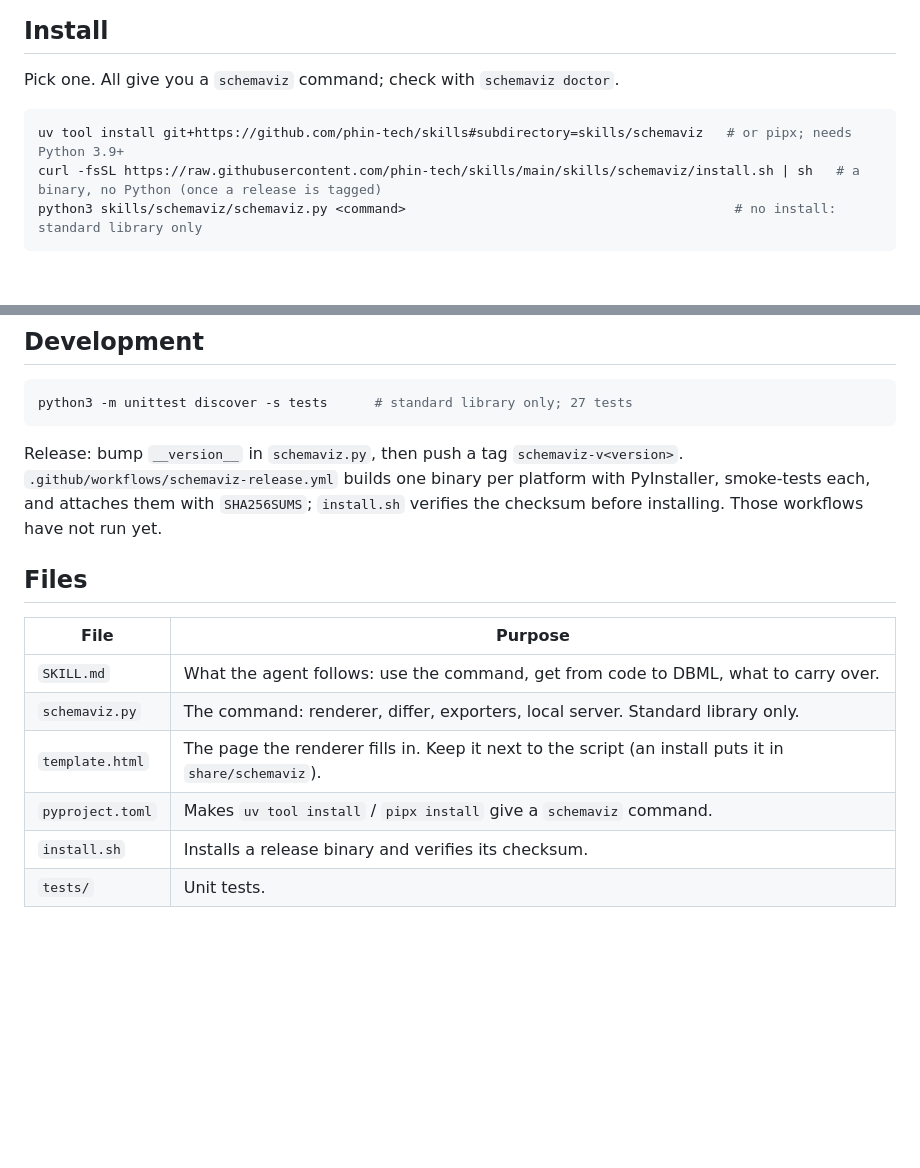
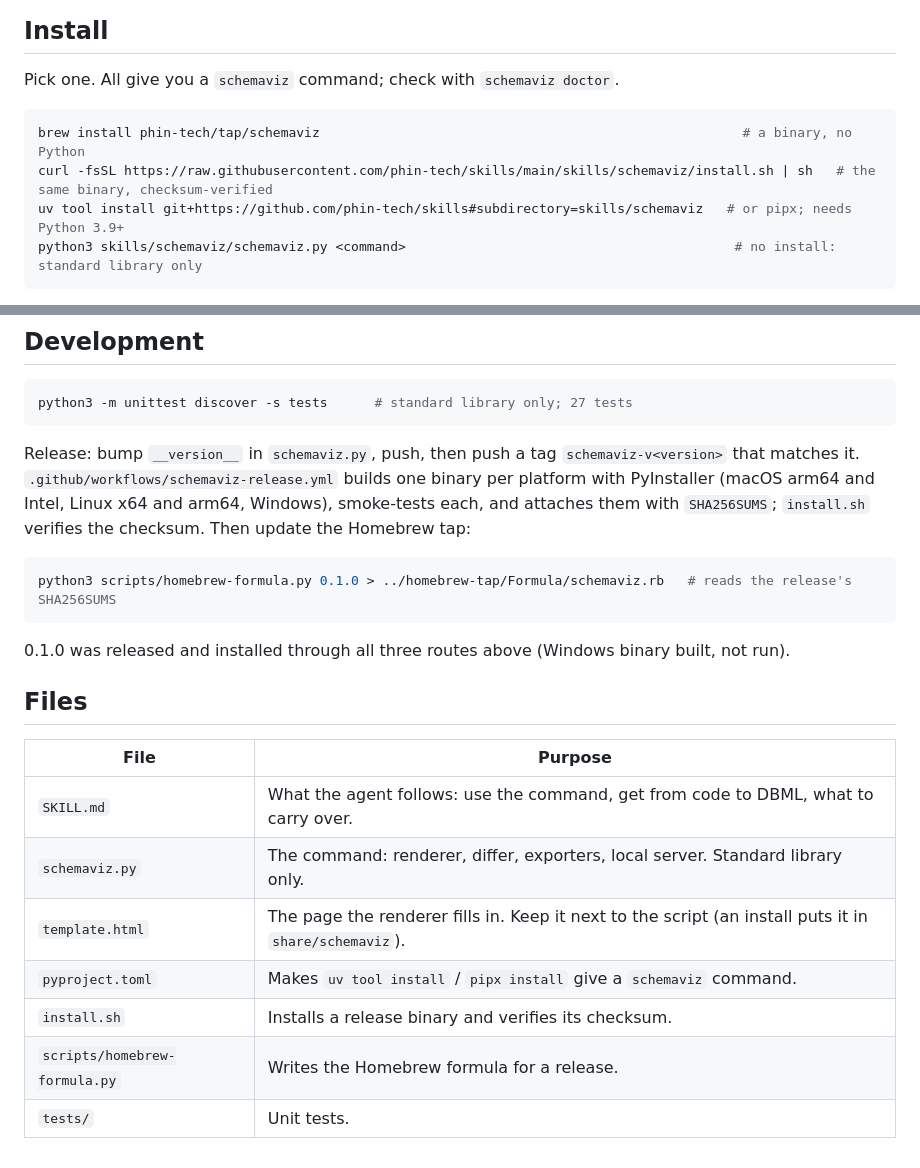
Before and after one commit to phin-tech/schemaviz, a Markdown page: README.md, 2 parts joined by grey strips. Drawn GitHub-style; blank space fills up the shorter version.

Commit message:
schemaviz: document brew install and the release steps
Co-Authored-By: Claude Sonnet 5.5 <noreply@anthropic.com>

````diff
--- a/README.md
+++ b/README.md
@@ -11,8 +11,9 @@ SQLAlchemy, Django, SQL dumps, dbt projects and live databases; for anything els
 Pick one. All give you a `schemaviz` command; check with `schemaviz doctor`.
 
 ```bash
+brew install phin-tech/tap/schemaviz                                                      # a binary, no Python
+curl -fsSL https://raw.githubusercontent.com/phin-tech/skills/main/skills/schemaviz/install.sh | sh   # the same binary, checksum-verified
 uv tool install git+https://github.com/phin-tech/skills#subdirectory=skills/schemaviz   # or pipx; needs Python 3.9+
-curl -fsSL https://raw.githubusercontent.com/phin-tech/skills/main/skills/schemaviz/install.sh | sh   # a binary, no Python (once a release is tagged)
 python3 skills/schemaviz/schemaviz.py <command>                                          # no install: standard library only
 ```
 
@@ -83,9 +84,16 @@ a table of column changes per table, and a Mermaid diagram that GitHub renders),
 python3 -m unittest discover -s tests      # standard library only; 27 tests
 ```
 
-Release: bump `__version__` in `schemaviz.py`, then push a tag `schemaviz-v<version>`. `.github/workflows/schemaviz-release.yml`
-builds one binary per platform with PyInstaller, smoke-tests each, and attaches them with `SHA256SUMS`;
-`install.sh` verifies the checksum before installing. Those workflows have not run yet.
+Release: bump `__version__` in `schemaviz.py`, push, then push a tag `schemaviz-v<version>` that matches it.
+`.github/workflows/schemaviz-release.yml` builds one binary per platform with PyInstaller (macOS arm64 and Intel, Linux
+x64 and arm64, Windows), smoke-tests each, and attaches them with `SHA256SUMS`; `install.sh` verifies the checksum.
+Then update the Homebrew tap:
+
+```bash
+python3 scripts/homebrew-formula.py 0.1.0 > ../homebrew-tap/Formula/schemaviz.rb   # reads the release's SHA256SUMS
+```
+
+0.1.0 was released and installed through all three routes above (Windows binary built, not run).
 
 ## Files
 
@@ -96,4 +104,5 @@ builds one binary per platform with PyInstaller, smoke-tests each, and attaches
 | `template.html` | The page the renderer fills in. Keep it next to the script (an install puts it in `share/schemaviz`). |
 | `pyproject.toml` | Makes `uv tool install` / `pipx install` give a `schemaviz` command. |
 | `install.sh` | Installs a release binary and verifies its checksum. |
+| `scripts/homebrew-formula.py` | Writes the Homebrew formula for a release. |
 | `tests/` | Unit tests. |
````
Also changed, not shown: SKILL.md (+2 -1 lines).
